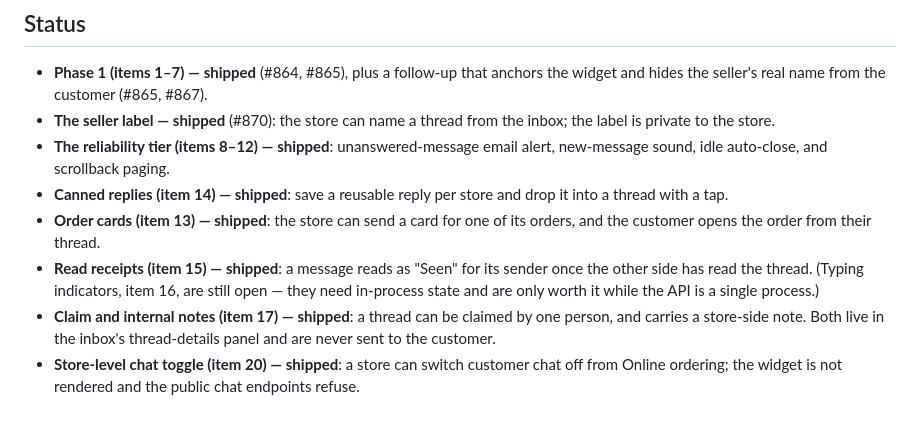
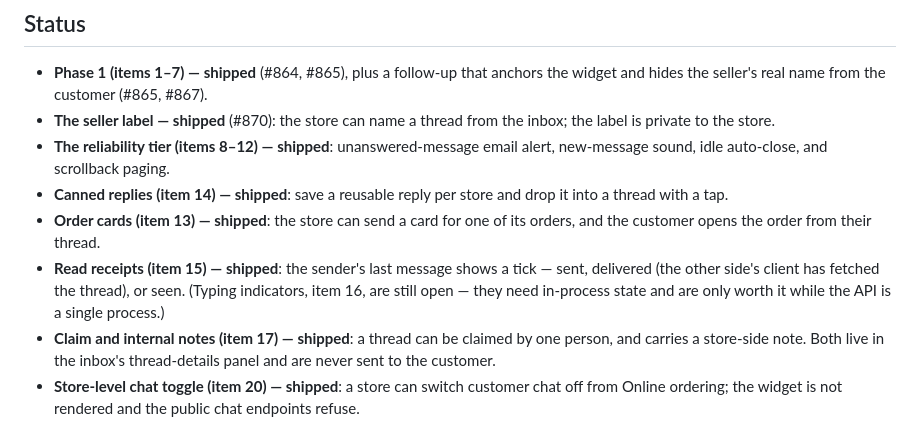
Before and after one commit to somvannda/chmabapos, a Markdown page: docs/storefront-chat-improvements.md, the part around the change. Drawn GitHub-style.

Commit message:
docs: note the sent/delivered/seen ticks
Item 15 now covers the full receipt, not just "Seen".

```diff
--- a/docs/storefront-chat-improvements.md
+++ b/docs/storefront-chat-improvements.md
@@ -23,10 +23,10 @@ here.
   it into a thread with a tap.
 - **Order cards (item 13) — shipped**: the store can send a card for one of its
   orders, and the customer opens the order from their thread.
-- **Read receipts (item 15) — shipped**: a message reads as "Seen" for its sender
-  once the other side has read the thread. (Typing indicators, item 16, are still
-  open — they need in-process state and are only worth it while the API is a
-  single process.)
+- **Read receipts (item 15) — shipped**: the sender's last message shows a tick —
+  sent, delivered (the other side's client has fetched the thread), or seen.
+  (Typing indicators, item 16, are still open — they need in-process state and are
+  only worth it while the API is a single process.)
 - **Claim and internal notes (item 17) — shipped**: a thread can be claimed by one
   person, and carries a store-side note. Both live in the inbox's thread-details
   panel and are never sent to the customer.
```
